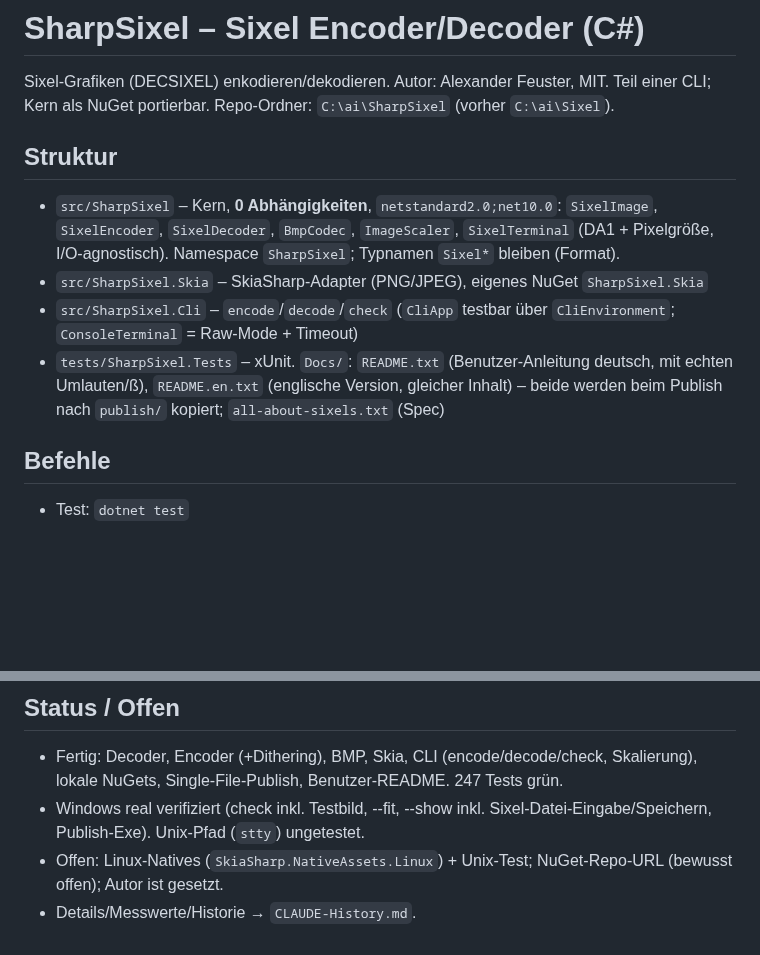
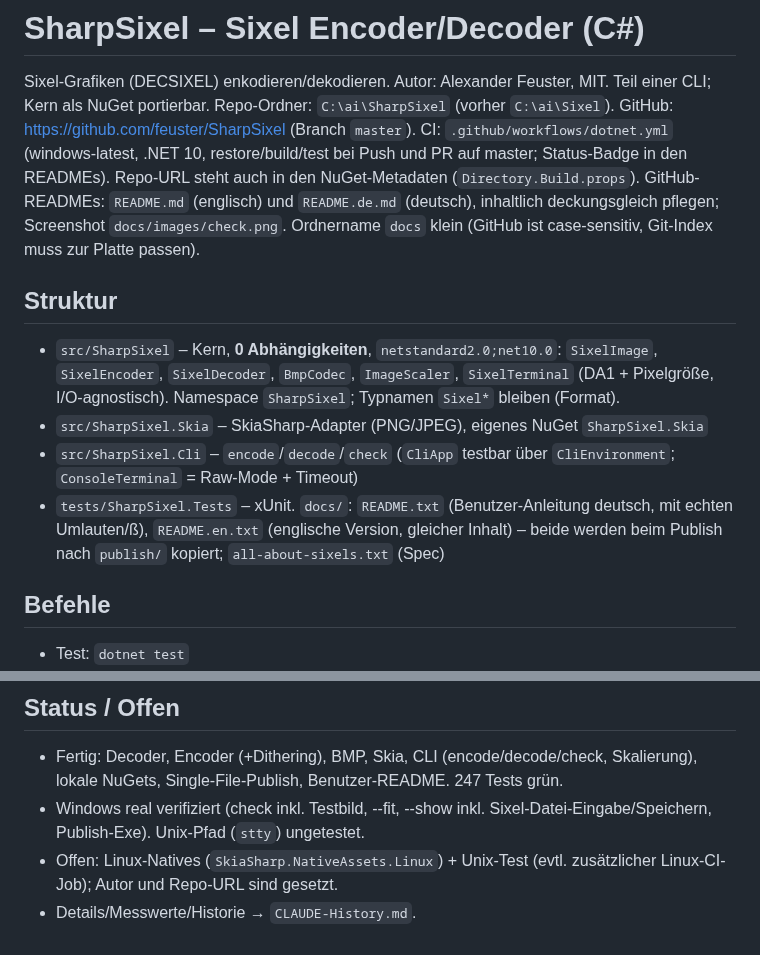
Before and after one commit to feuster/SharpSixel, a Markdown page: CLAUDE.md, 2 parts joined by grey strips. Drawn GitHub-style; blank space fills up the shorter version.

```diff
--- a/CLAUDE.md
+++ b/CLAUDE.md
@@ -1,13 +1,14 @@
 # SharpSixel – Sixel Encoder/Decoder (C#)
 
 Sixel-Grafiken (DECSIXEL) enkodieren/dekodieren. Autor: Alexander Feuster, MIT. Teil einer CLI; Kern als NuGet portierbar.
-Repo-Ordner: `C:\ai\SharpSixel` (vorher `C:\ai\Sixel`).
+Repo-Ordner: `C:\ai\SharpSixel` (vorher `C:\ai\Sixel`). GitHub: https://github.com/feuster/SharpSixel (Branch `master`). CI: `.github/workflows/dotnet.yml` (windows-latest, .NET 10, restore/build/test bei Push und PR auf master; Status-Badge in den READMEs). Repo-URL steht auch in den NuGet-Metadaten (`Directory.Build.props`).
+GitHub-READMEs: `README.md` (englisch) und `README.de.md` (deutsch), inhaltlich deckungsgleich pflegen; Screenshot `docs/images/check.png`. Ordnername `docs` klein (GitHub ist case-sensitiv, Git-Index muss zur Platte passen).
 
 ## Struktur
 - `src/SharpSixel` – Kern, **0 Abhängigkeiten**, `netstandard2.0;net10.0`: `SixelImage`, `SixelEncoder`, `SixelDecoder`, `BmpCodec`, `ImageScaler`, `SixelTerminal` (DA1 + Pixelgröße, I/O-agnostisch). Namespace `SharpSixel`; Typnamen `Sixel*` bleiben (Format).
 - `src/SharpSixel.Skia` – SkiaSharp-Adapter (PNG/JPEG), eigenes NuGet `SharpSixel.Skia`
 - `src/SharpSixel.Cli` – `encode`/`decode`/`check` (`CliApp` testbar über `CliEnvironment`; `ConsoleTerminal` = Raw-Mode + Timeout)
-- `tests/SharpSixel.Tests` – xUnit. `Docs/`: `README.txt` (Benutzer-Anleitung deutsch, mit echten Umlauten/ß), `README.en.txt` (englische Version, gleicher Inhalt) – beide werden beim Publish nach `publish/` kopiert; `all-about-sixels.txt` (Spec)
+- `tests/SharpSixel.Tests` – xUnit. `docs/`: `README.txt` (Benutzer-Anleitung deutsch, mit echten Umlauten/ß), `README.en.txt` (englische Version, gleicher Inhalt) – beide werden beim Publish nach `publish/` kopiert; `all-about-sixels.txt` (Spec)
 
 ## Befehle
 - Test: `dotnet test`
@@ -38,5 +39,5 @@ Repo-Ordner: `C:\ai\SharpSixel` (vorher `C:\ai\Sixel`).
 ## Status / Offen
 - Fertig: Decoder, Encoder (+Dithering), BMP, Skia, CLI (encode/decode/check, Skalierung), lokale NuGets, Single-File-Publish, Benutzer-README. 247 Tests grün.
 - Windows real verifiziert (check inkl. Testbild, --fit, --show inkl. Sixel-Datei-Eingabe/Speichern, Publish-Exe). Unix-Pfad (`stty`) ungetestet.
-- Offen: Linux-Natives (`SkiaSharp.NativeAssets.Linux`) + Unix-Test; NuGet-Repo-URL (bewusst offen); Autor ist gesetzt.
+- Offen: Linux-Natives (`SkiaSharp.NativeAssets.Linux`) + Unix-Test (evtl. zusätzlicher Linux-CI-Job); Autor und Repo-URL sind gesetzt.
 - Details/Messwerte/Historie → `CLAUDE-History.md`.
```
Also changed, not shown: other parts of CLAUDE.md (+1 -1 lines), CLAUDE-History.md (+1 -1 lines), README.de.md (added, +230 -0 lines), README.md (+21 -8 lines), docs/images/check.png (added), 9 other files.
